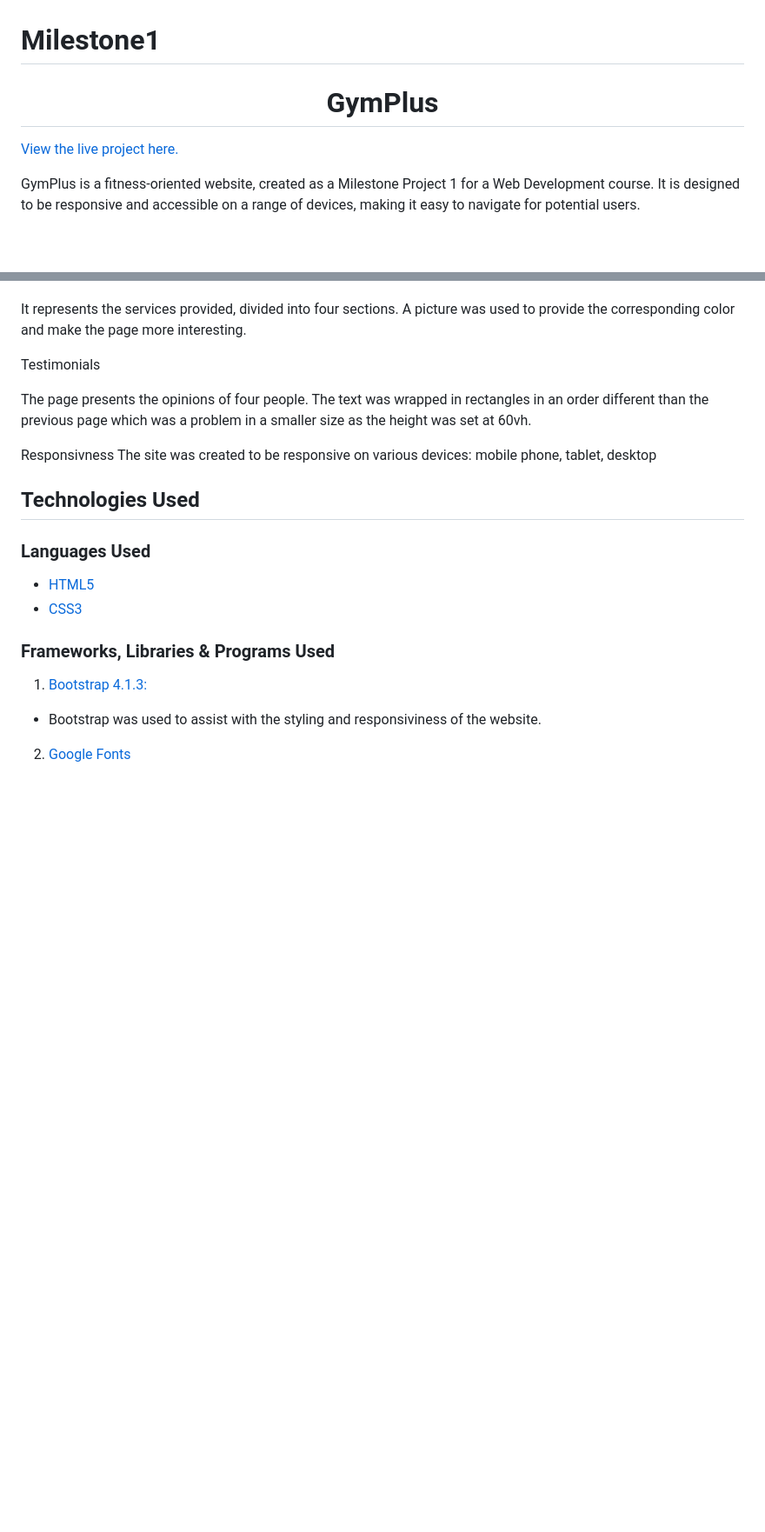
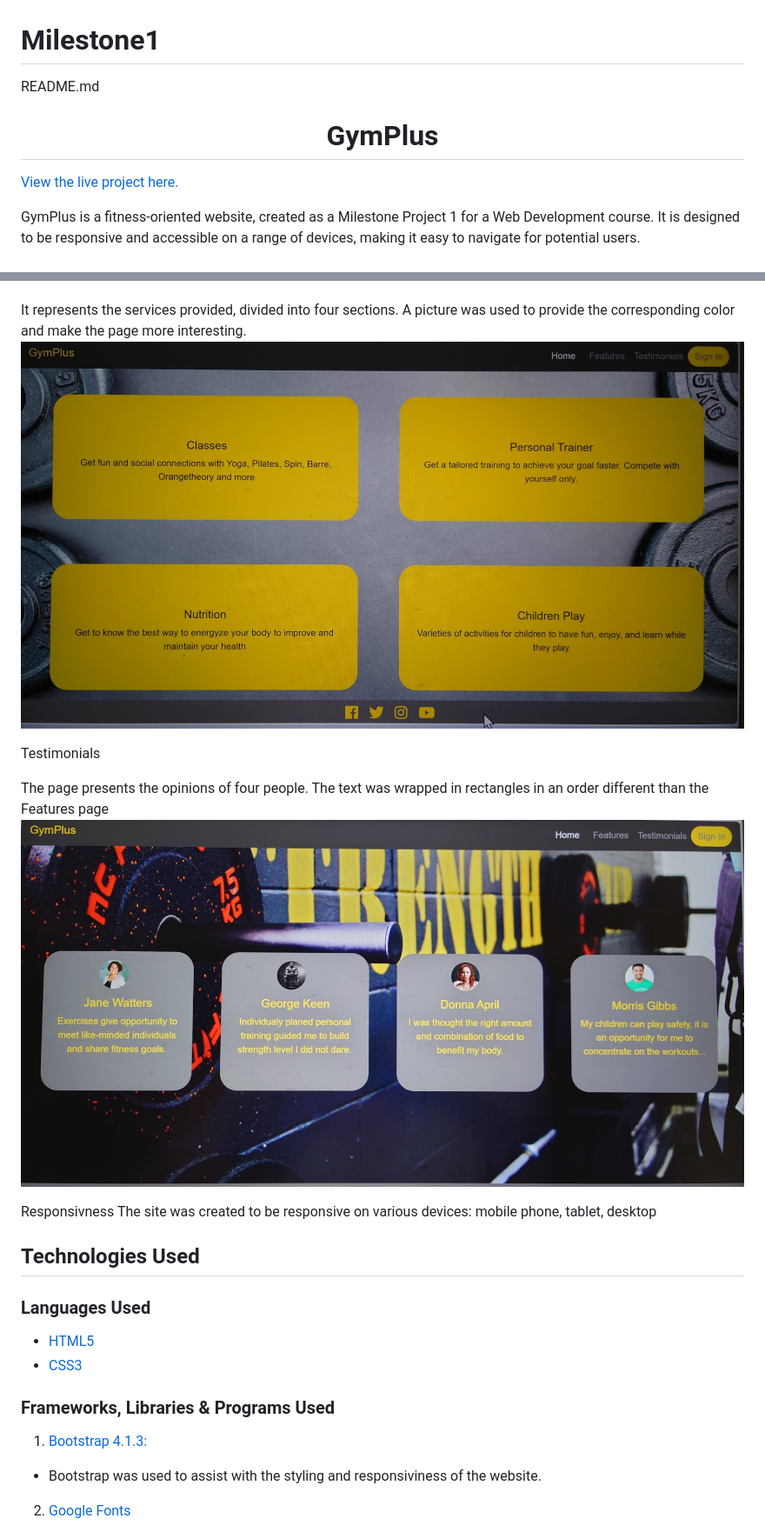
Before and after one commit to Krasi5/Milestone1, a Markdown page: README.md, 2 parts joined by grey strips. Shown at 87% size. GitHub-like rendering; blank space fills up the shorter version.

```diff
--- a/README.md
+++ b/README.md
@@ -1,8 +1,10 @@
 # Milestone1
 
- <h1 align="center">GymPlus</h1>
+README.md
+<h1 align="center">GymPlus</h1>
 
 [View the live project here.](https://krasi5.github.io/Milestone1/)
 
 GymPlus is a fitness-oriented website, created as a Milestone Project 1 for a Web Development course. It is designed to be responsive and accessible on a range of devices, making it easy to navigate for potential users.
+
 <h2 text-align="center"><img src="assets/documents/Site_image.jpg"></h2>
@@ -79,10 +84,12 @@ There is an dicount advertise, encouraging the visitors to have a trial. The Sig
 Features page
 
 It represents the services provided, divided into four sections. A picture was used to provide the corresponding color and make the page more interesting.
+<img src="assets/documents/feature_page.jpg">
 
 Testimonials
 
-The page presents the opinions of four people. The text was wrapped in rectangles in an order different than the previous page which was a problem in a smaller size as the height was set at 60vh.
+The page presents the opinions of four people. The text was wrapped in rectangles in an order different than the Features page
+<img src="assets/documents/testimonials_page.jpg">
 
 
 Responsivness
```
Also changed, not shown: other parts of README.md (+12 -13 lines).
